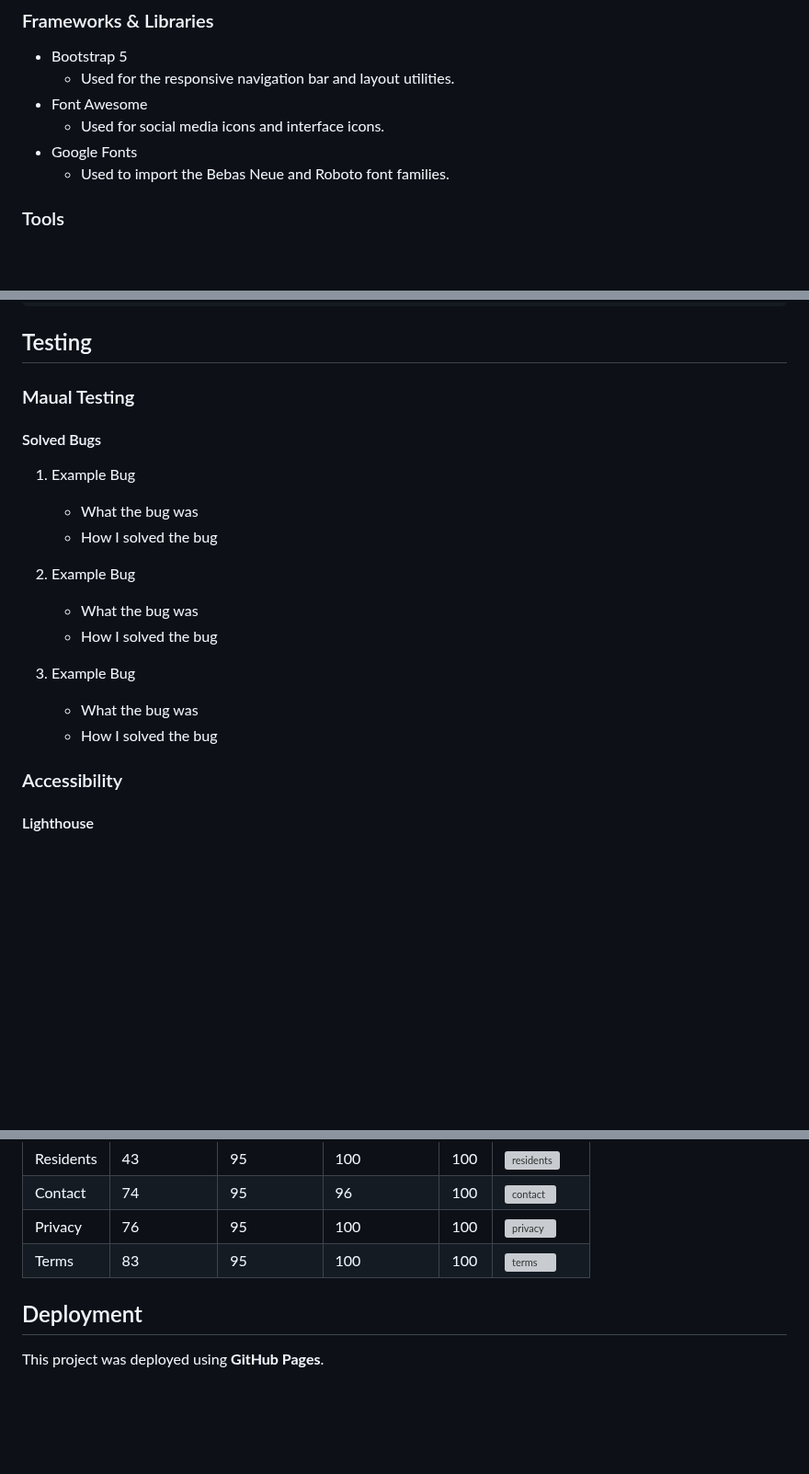
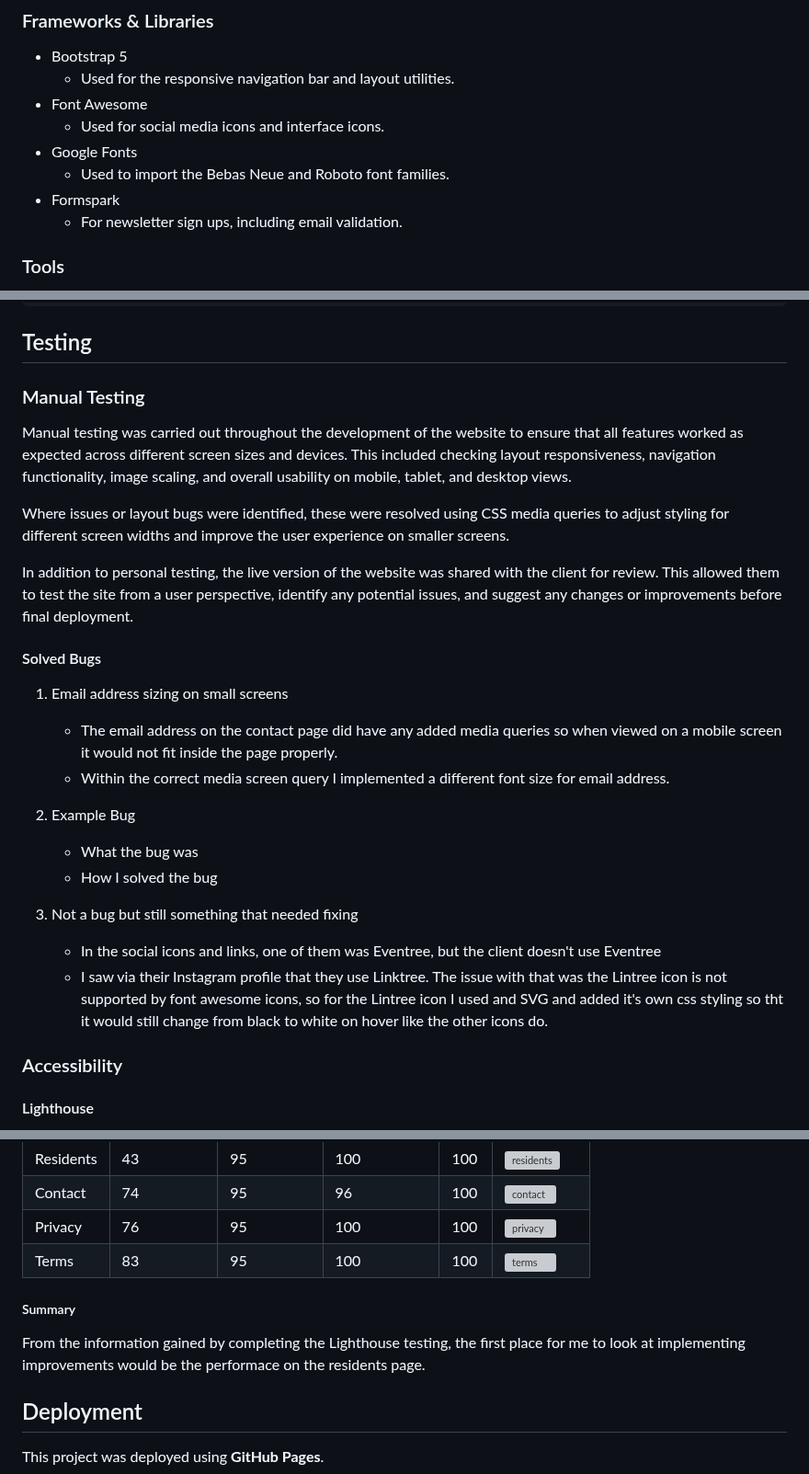
Before and after one commit to tyrkgithub/milestone-1, a Markdown page: README.md, 3 parts joined by grey strips. Shown at 92% size. GitHub-like rendering; blank space fills up the shorter version; grey boxes are pictures that could not be loaded.

```diff
--- a/README.md
+++ b/README.md
@@ -213,6 +213,8 @@ Optimised for:
   - Used for social media icons and interface icons.
 - Google Fonts
   - Used to import the Bebas Neue and Roboto font families.
+- Formspark
+  - For newsletter sign ups, including email validation.
 
 ### Tools
 - Visual Studio Code
@@ -280,24 +282,32 @@ milestone-1/
 
 ## Testing
 
-### Maual Testing
+### Manual Testing
+
+Manual testing was carried out throughout the development of the website to ensure that all features worked as expected across different screen sizes and devices. This included checking layout responsiveness, navigation functionality, image scaling, and overall usability on mobile, tablet, and desktop views.
+
+Where issues or layout bugs were identified, these were resolved using CSS media queries to adjust styling for different screen widths and improve the user experience on smaller screens.
+
+In addition to personal testing, the live version of the website was shared with the client for review. This allowed them to test the site from a user perspective, identify any potential issues, and suggest any changes or improvements before final deployment.
+
+
 
 #### Solved Bugs
 
-1. Example Bug
+1. Email address sizing on small screens
 
-   * What the bug was
-   * How I solved the bug
+   * The email address on the contact page did have any added media queries so when viewed on a mobile screen it would not fit inside the page properly.
+   * Within the correct media screen query I implemented a different font size for email address.
 
 2. Example Bug
 
    * What the bug was
    * How I solved the bug
 
-3. Example Bug
+3. Not a bug but still something that needed fixing
 
-   * What the bug was
-   * How I solved the bug
+   * In the social icons and links, one of them was Eventree, but the client doesn't use Eventree
+   * I saw via their Instagram profile that they use Linktree. The issue with that was the Lintree icon is not supported by font awesome icons, so for the Lintree icon I used and SVG and added it's own css styling so tht it would still change from black to white on hover like the other icons do.
 
 
 ### Accessibility
@@ -314,6 +324,10 @@ The website was tested using **Google Lighthouse** in Chrome DevTools to assess
 | Contact | 74 | 95 | 96 | 100 | <img width="457" height="759" alt="contact" src="https://github.com/user-attachments/assets/a1dc335b-179f-43e9-96d9-45595008da26" >|
 | Privacy | 76 | 95 | 100 | 100 | <img width="457" height="759" alt="privacy" src="https://github.com/user-attachments/assets/aaba68d0-2661-4330-9a3c-f9dea45ec4be" >|
 | Terms | 83 | 95 | 100 | 100 | <img width="457" height="759" alt="terms" src="https://github.com/user-attachments/assets/11609818-3799-40c4-b4fc-e5c29b273676" > |
+
+##### Summary
+
+From the information gained by completing the Lighthouse testing, the first place for me to look at implementing improvements would be the performace on the residents page.
 
 
 
```
